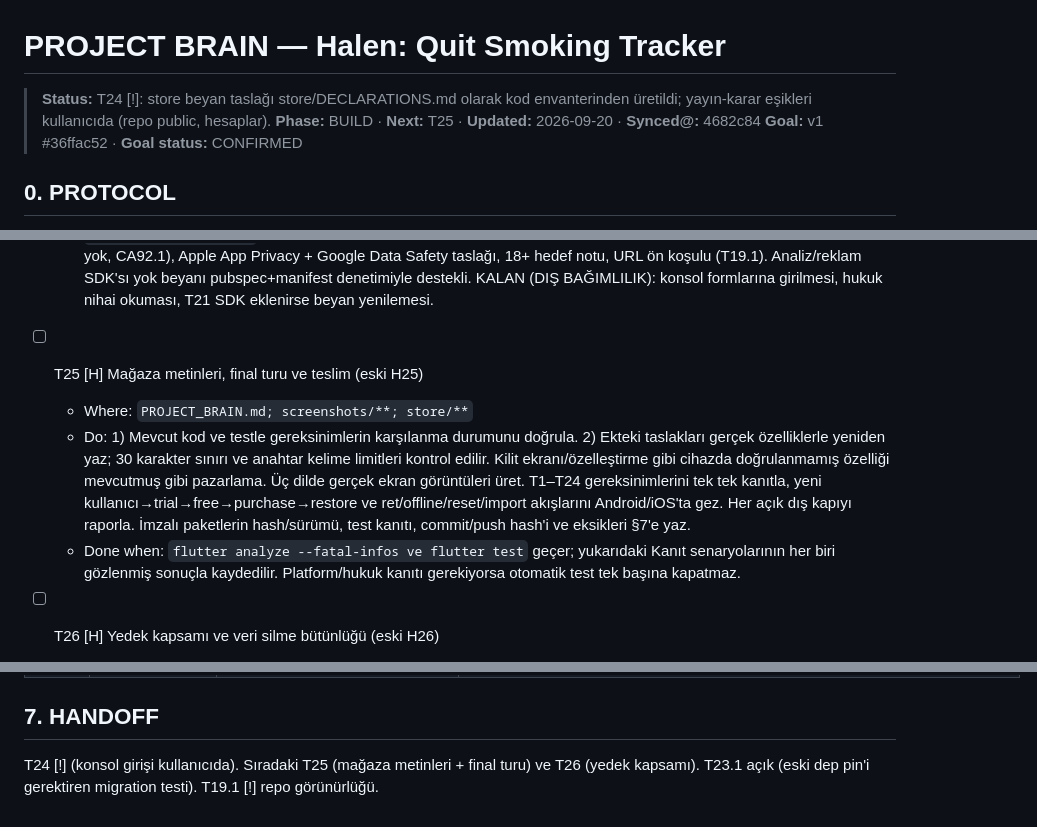
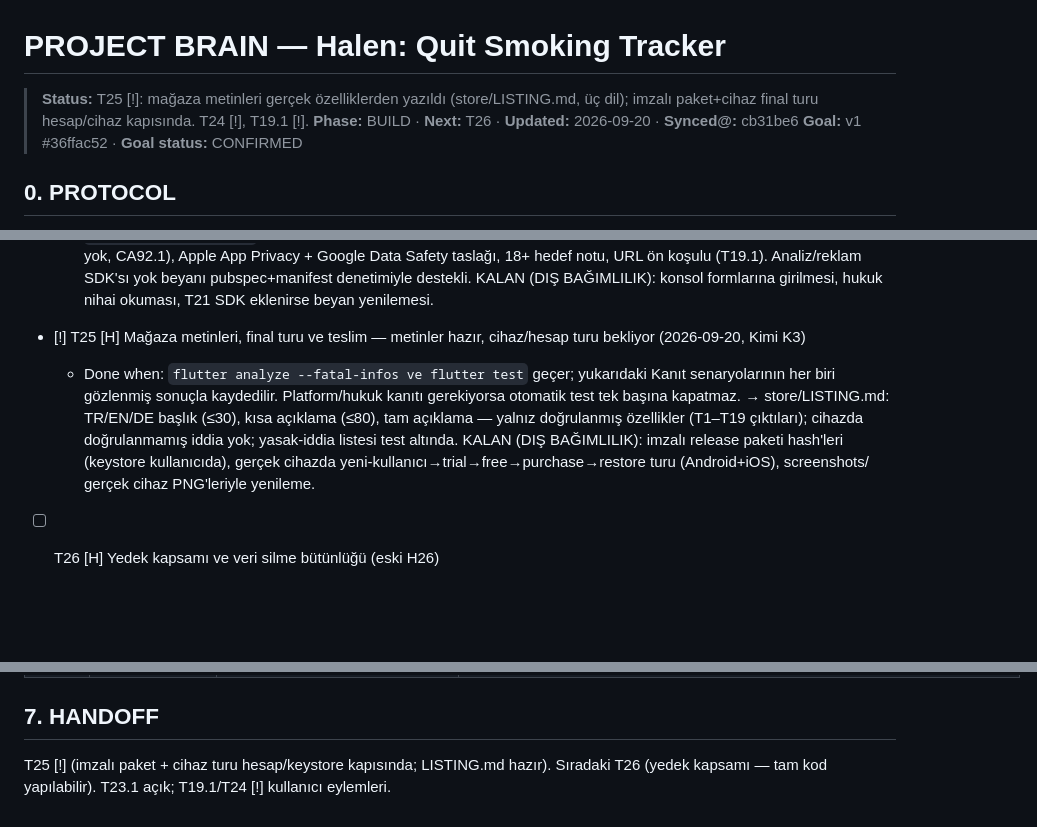
Before and after one commit to XPersPective/halen-quit-smoking, a Markdown page: PROJECT_BRAIN.md, 3 parts joined by grey strips. Drawn GitHub-style; blank space fills up the shorter version.

Commit message:
docs(T25): store listing texts from verified features [!]

```diff
--- a/PROJECT_BRAIN.md
+++ b/PROJECT_BRAIN.md
@@ -1,8 +1,8 @@
 <!-- project-brain:v1 -->
 # PROJECT BRAIN — Halen: Quit Smoking Tracker
 
-> **Status:** T24 [!]: store beyan taslağı store/DECLARATIONS.md olarak kod envanterinden üretildi; yayın-karar eşikleri kullanıcıda (repo public, hesaplar).
-> **Phase:** BUILD · **Next:** T25 · **Updated:** 2026-09-20 · **Synced@:** 4682c84
+> **Status:** T25 [!]: mağaza metinleri gerçek özelliklerden yazıldı (store/LISTING.md, üç dil); imzalı paket+cihaz final turu hesap/cihaz kapısında. T24 [!], T19.1 [!].
+> **Phase:** BUILD · **Next:** T26 · **Updated:** 2026-09-20 · **Synced@:** cb31be6
 > **Goal:** v1 #36ffac52 · **Goal status:** CONFIRMED
 
 ## 0. PROTOCOL
@@ -365,10 +365,10 @@ bu dosyaları listelemiyor, bu yüzden makine haritası dışında açıkça kay
   → `store/DECLARATIONS.md`: Android izin envanteri (4 bildirim-amaçlı izin), iOS PrivacyInfo.xcprivacy (tracking yok, collected yok, CA92.1), Apple App Privacy + Google Data Safety taslağı, 18+ hedef notu, URL ön koşulu (T19.1). Analiz/reklam SDK'sı yok beyanı pubspec+manifest denetimiyle destekli. KALAN (DIŞ BAĞIMLILIK): konsol formlarına girilmesi, hukuk nihai okuması, T21 SDK eklenirse beyan yenilemesi.
 
 
-- [ ] T25 [H] Mağaza metinleri, final turu ve teslim (eski H25)
-  - Where: `PROJECT_BRAIN.md; screenshots/**; store/**`
-  - Do: 1) Mevcut kod ve testle gereksinimlerin karşılanma durumunu doğrula. 2) Ekteki taslakları gerçek özelliklerle yeniden yaz; 30 karakter sınırı ve anahtar kelime limitleri kontrol edilir. Kilit ekranı/özelleştirme gibi cihazda doğrulanmamış özelliği mevcutmuş gibi pazarlama. Üç dilde gerçek ekran görüntüleri üret. T1–T24 gereksinimlerini tek tek kanıtla, yeni kullanıcı→trial→free→purchase→restore ve ret/offline/reset/import akışlarını Android/iOS'ta gez. Her açık dış kapıyı raporla. İmzalı paketlerin hash/sürümü, test kanıtı, commit/push hash'i ve eksikleri §7'e yaz.
+- [!] T25 [H] Mağaza metinleri, final turu ve teslim — metinler hazır, cihaz/hesap turu bekliyor (2026-09-20, Kimi K3)
   - Done when: `flutter analyze --fatal-infos ve flutter test` geçer; yukarıdaki Kanıt senaryolarının her biri gözlenmiş sonuçla kaydedilir. Platform/hukuk kanıtı gerekiyorsa otomatik test tek başına kapatmaz.
+  → store/LISTING.md: TR/EN/DE başlık (≤30), kısa açıklama (≤80), tam açıklama — yalnız doğrulanmış özellikler (T1–T19 çıktıları); cihazda doğrulanmamış iddia yok; yasak-iddia listesi test altında. KALAN (DIŞ BAĞIMLILIK): imzalı release paketi hash'leri (keystore kullanıcıda), gerçek cihazda yeni-kullanıcı→trial→free→purchase→restore turu (Android+iOS), screenshots/ gerçek cihaz PNG'leriyle yenileme.
+
 
 - [ ] T26 [H] Yedek kapsamı ve veri silme bütünlüğü (eski H26)
   - Where: `lib/data/backup_repository.dart; lib/data/db/tables.dart; test/data/backup_repository_test.dart`
@@ -439,5 +439,5 @@ Newest first.
 
 ## 7. HANDOFF
 
-T24 [!] (konsol girişi kullanıcıda). Sıradaki T25 (mağaza metinleri + final turu) ve T26 (yedek kapsamı).
-T23.1 açık (eski dep pin'i gerektiren migration testi). T19.1 [!] repo görünürlüğü.
+T25 [!] (imzalı paket + cihaz turu hesap/keystore kapısında; LISTING.md hazır). Sıradaki T26 (yedek kapsamı — tam kod yapılabilir).
+T23.1 açık; T19.1/T24 [!] kullanıcı eylemleri.
```
Also changed, not shown: store/LISTING.md (added, +76 -0 lines).
